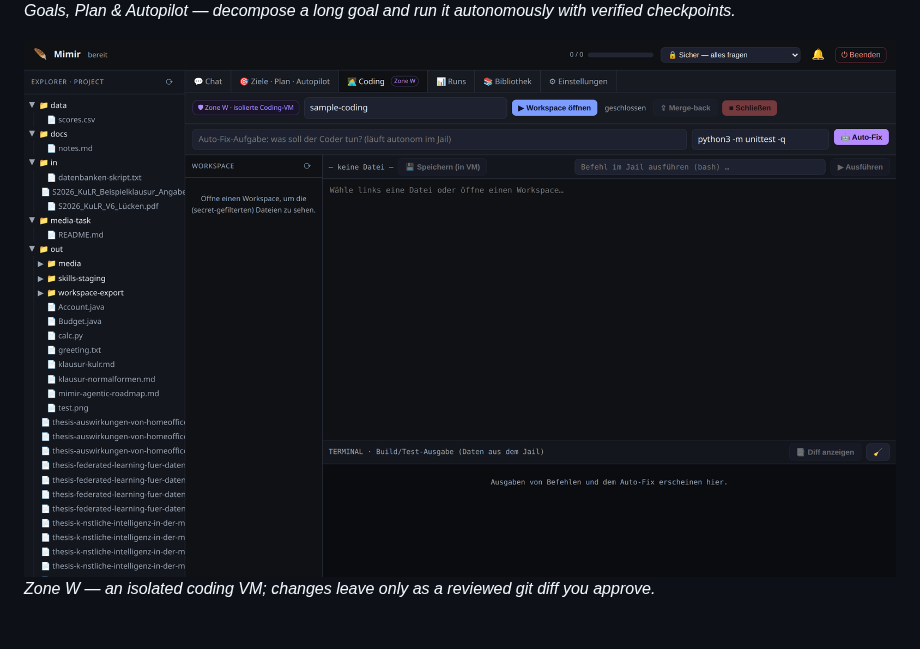
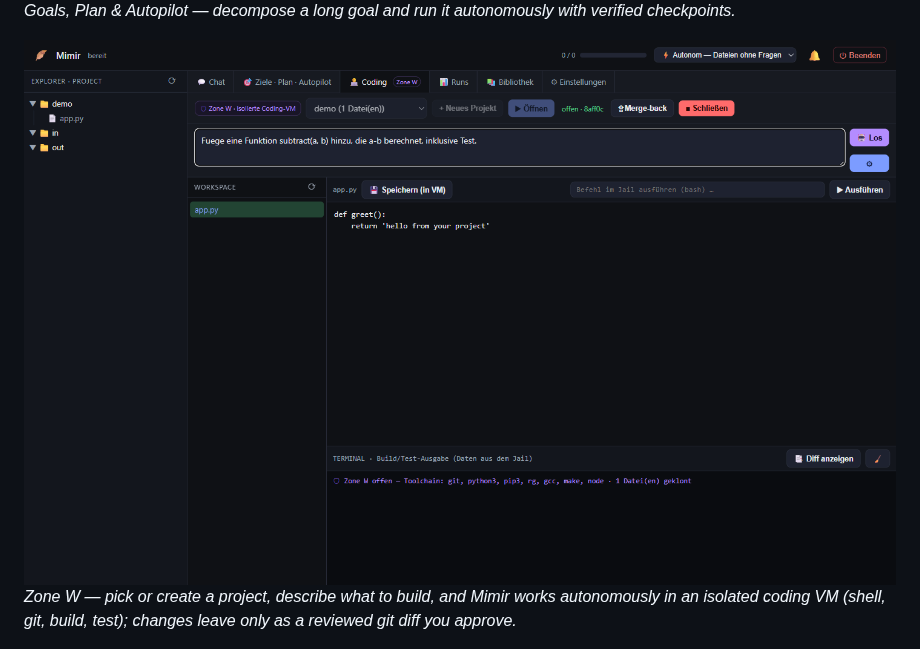
Before and after one commit to edgebird-lab/Mimir_AI, a Markdown page: README.md, the part around the change. GitHub-like rendering; pictures changed too: docs/img/04-coding.png.

Commit message:
docs: update Coding-tab screenshot for the redesigned Zone W UI
Replaces the old free-text-source screenshot with one showing the new project picker + an opened
workspace with a real file loaded — matches the windows-native Coding tab redesign.

```diff
--- a/README.md
+++ b/README.md
@@ -82,7 +82,8 @@ of the jail — **always** require human approval, even at the highest autonomy
 *Goals, Plan & Autopilot — decompose a long goal and run it autonomously with verified checkpoints.*
 
 ![Zone W isolated coding workspace](docs/img/04-coding.png)
-*Zone W — an isolated coding VM; changes leave only as a reviewed git diff you approve.*
+*Zone W — pick or create a project, describe what to build, and Mimir works autonomously in an
+isolated coding VM (shell, git, build, test); changes leave only as a reviewed git diff you approve.*
 
 ![Document library](docs/img/05-library.png)
 *Document library (RAG) — ask questions grounded in your own PDFs, DOCX, and PPTX with citations.*
```
